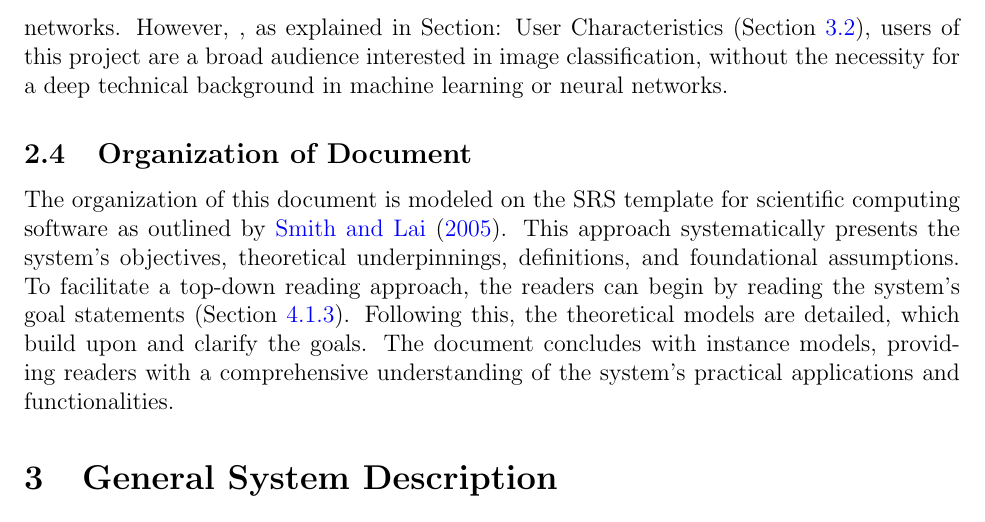
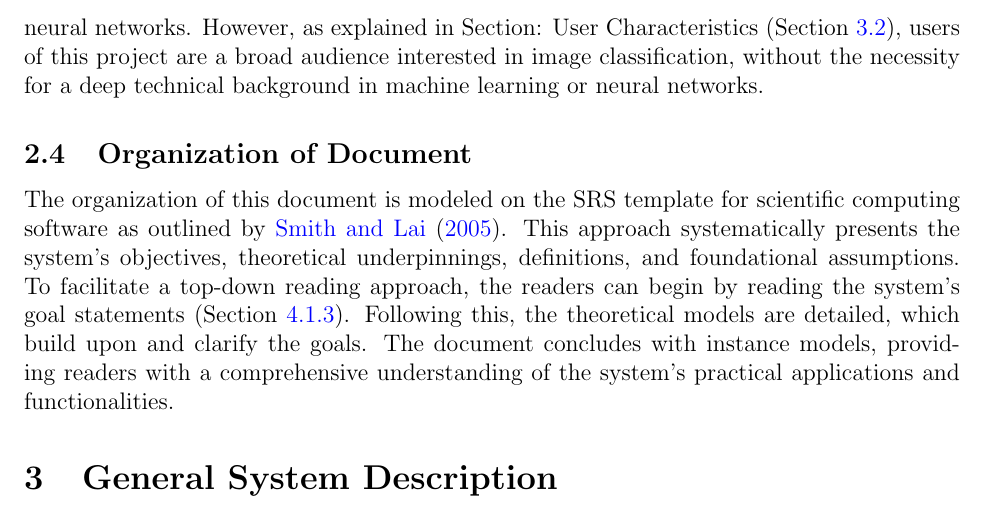
Before and after one commit to tanya-jp/ANN-CAS741, a LaTeX document (docs/SRS/SRS.tex): part of page 8 of 27, cut so that both start at the same text. Compiled offline with pdfLaTeX.

Commit message:
Fix intro

```diff
--- a/docs/SRS/SRS.tex
+++ b/docs/SRS/SRS.tex
@@ -455,7 +455,7 @@ For more details, you can also see the assumptions section (Section~\ref{sec_ass
 %   graduate course on advanced quantum mechanics?}
 The intended readers for this project, which involves developing an enhanced neural network model for image
 classification using the CIFAR-10 dataset, are likely to be individuals with a solid background in computer science,
-specifically in the areas of machine learning and neural networks. However, , as explained in Section:
+specifically in the areas of machine learning and neural networks. However, as explained in Section:
 User Characteristics (Section~\ref{SecUserCharacteristics}), users of this project  are a broad audience
 interested in image classification, without the necessity for a deep technical background in machine learning or
 neural networks.
```
